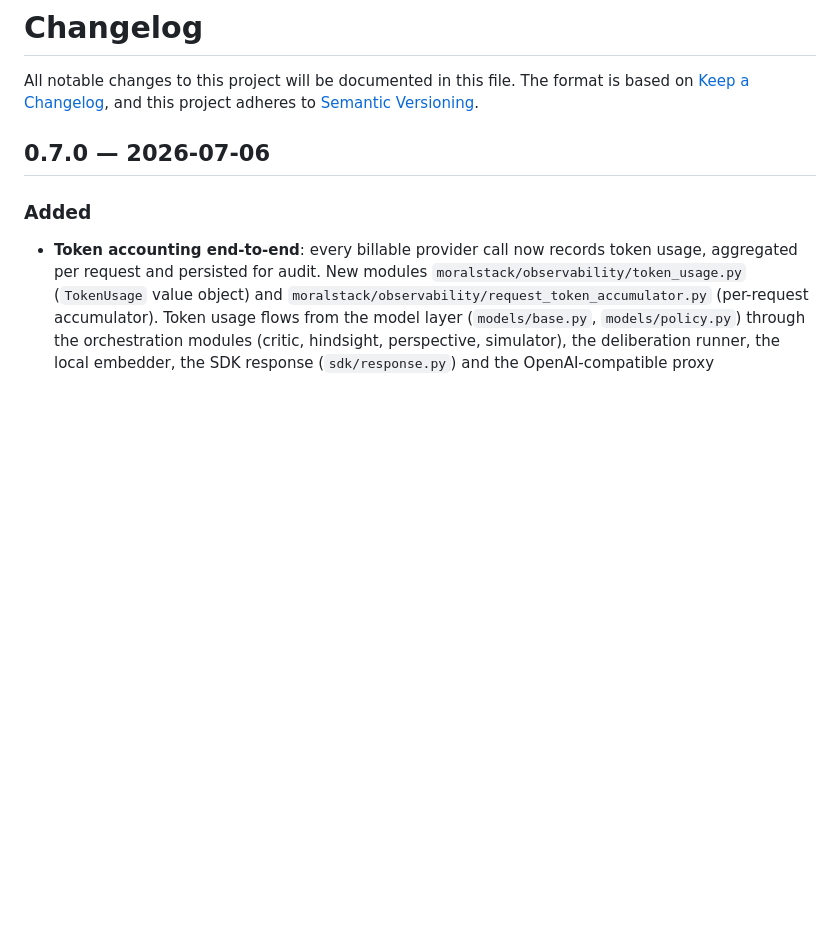
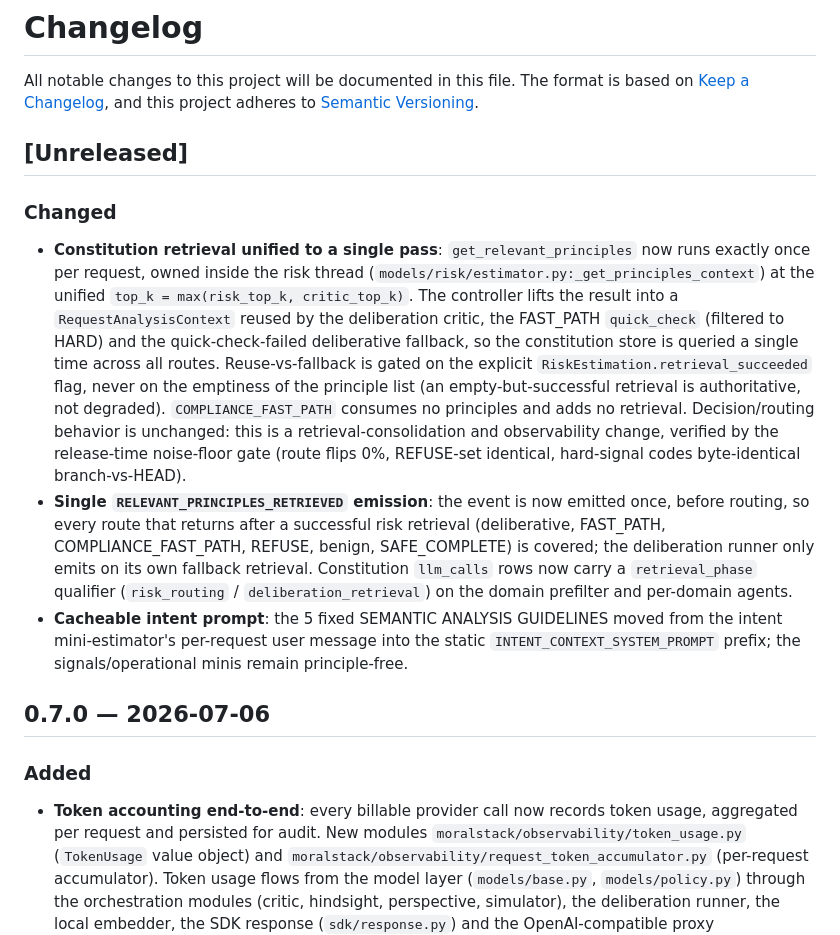
Before and after one commit to fdidonato/moralstack, a Markdown page: CHANGELOG.md, the part around the change. Rendered like a GitHub page; blank space fills up the shorter version.

Commit message:
docs(changelog): documenta retrieval single-pass
Aggiunge la sezione [Unreleased] con la unificazione del retrieval
della costituzione a passaggio singolo, l'emissione unica di
RELEVANT_PRINCIPLES_RETRIEVED con qualifier retrieval_phase e lo
spostamento delle SEMANTIC ANALYSIS GUIDELINES nel prefisso statico.

```diff
--- a/CHANGELOG.md
+++ b/CHANGELOG.md
@@ -3,6 +3,36 @@
 All notable changes to this project will be documented in this file.
 The format is based on [Keep a Changelog](https://keepachangelog.com/en/1.1.0/),
 and this project adheres to [Semantic Versioning](https://semver.org/spec/v2.0.0.html).
+
+## [Unreleased]
+
+### Changed
+
+- **Constitution retrieval unified to a single pass**: `get_relevant_principles`
+  now runs exactly once per request, owned inside the risk thread
+  (`models/risk/estimator.py:_get_principles_context`) at the unified
+  `top_k = max(risk_top_k, critic_top_k)`. The controller lifts the result into a
+  `RequestAnalysisContext` reused by the deliberation critic, the FAST_PATH
+  `quick_check` (filtered to HARD) and the quick-check-failed deliberative
+  fallback, so the constitution store is queried a single time across all routes.
+  Reuse-vs-fallback is gated on the explicit `RiskEstimation.retrieval_succeeded`
+  flag, never on the emptiness of the principle list (an empty-but-successful
+  retrieval is authoritative, not degraded). `COMPLIANCE_FAST_PATH` consumes no
+  principles and adds no retrieval. Decision/routing behavior is unchanged: this
+  is a retrieval-consolidation and observability change, verified by the
+  release-time noise-floor gate (route flips 0%, REFUSE-set identical, hard-signal
+  codes byte-identical branch-vs-HEAD).
+- **Single `RELEVANT_PRINCIPLES_RETRIEVED` emission**: the event is now emitted
+  once, before routing, so every route that returns after a successful risk
+  retrieval (deliberative, FAST_PATH, COMPLIANCE_FAST_PATH, REFUSE, benign,
+  SAFE_COMPLETE) is covered; the deliberation runner only emits on its own
+  fallback retrieval. Constitution `llm_calls` rows now carry a `retrieval_phase`
+  qualifier (`risk_routing` / `deliberation_retrieval`) on the domain prefilter
+  and per-domain agents.
+- **Cacheable intent prompt**: the 5 fixed SEMANTIC ANALYSIS GUIDELINES moved from
+  the intent mini-estimator's per-request user message into the static
+  `INTENT_CONTEXT_SYSTEM_PROMPT` prefix; the signals/operational minis remain
+  principle-free.
 
 ## 0.7.0 — 2026-07-06
 
```
